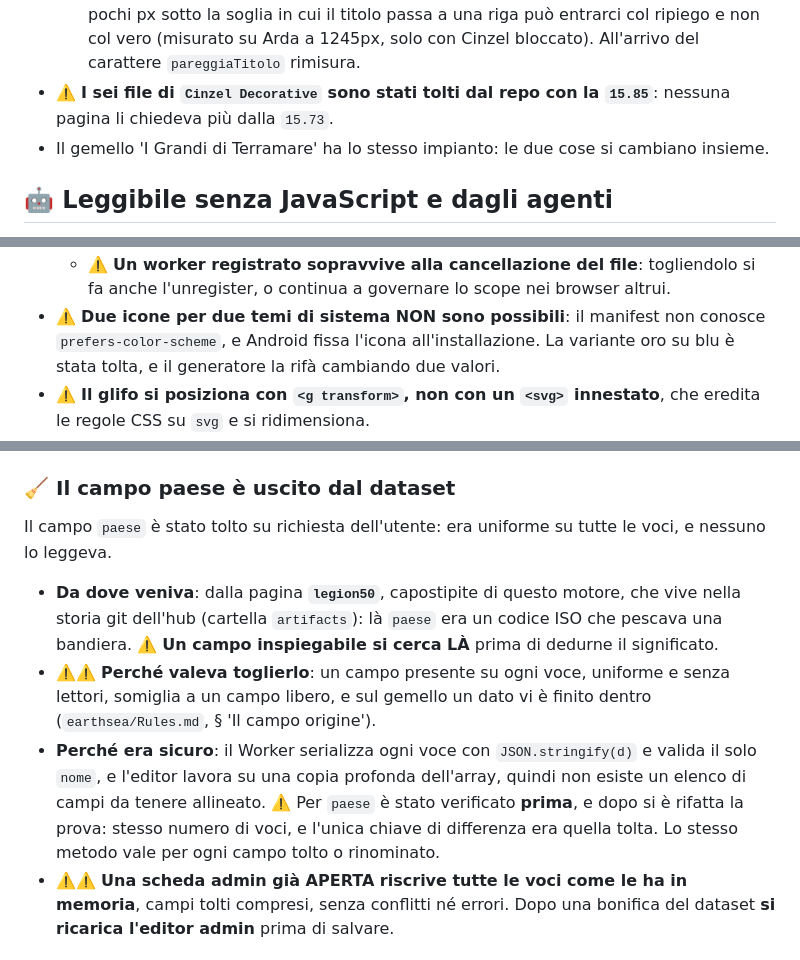
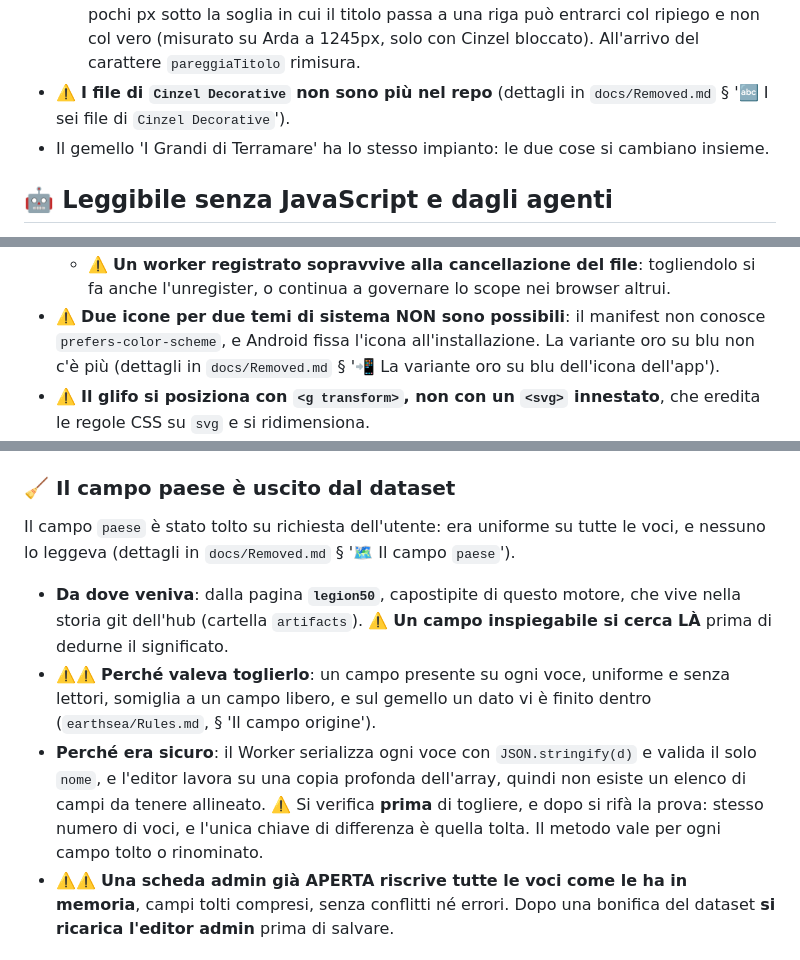
Before and after one commit to Roccobot/arda, a Markdown page: Rules.md, 3 parts joined by grey strips. Rendered like a GitHub page.

```diff
--- a/Rules.md
+++ b/Rules.md
@@ -117,8 +117,8 @@ Dalla `15.64`. Il sorgente commentato è **`index.src.html`**, il codice dell'am
   - ⚠️ **Il caso al limite**: il ripiego è qualche punto più stretto, quindi in una fascia di pochi px
     sotto la soglia in cui il titolo passa a una riga può entrarci col ripiego e non col vero (misurato
     su Arda a 1245px, solo con Cinzel bloccato). All'arrivo del carattere `pareggiaTitolo` rimisura.
-- ⚠️ **I sei file di `Cinzel Decorative` sono stati tolti dal repo con la `15.85`**: nessuna pagina li
-  chiedeva più dalla `15.73`.
+- ⚠️ **I file di `Cinzel Decorative` non sono più nel repo** (dettagli in `docs/Removed.md` § '🔤 I
+  sei file di `Cinzel Decorative`').
 - Il gemello 'I Grandi di Terramare' ha lo stesso impianto: le due cose si cambiano insieme.
 
 ## 🤖 Leggibile senza JavaScript e dagli agenti
@@ -396,8 +396,8 @@ colori del FAB reale.
   - ⚠️ **Un worker registrato sopravvive alla cancellazione del file**: togliendolo si fa anche
     l'unregister, o continua a governare lo scope nei browser altrui.
 - ⚠️ **Due icone per due temi di sistema NON sono possibili**: il manifest non conosce
-  `prefers-color-scheme`, e Android fissa l'icona all'installazione. La variante oro su blu è stata
-  tolta, e il generatore la rifà cambiando due valori.
+  `prefers-color-scheme`, e Android fissa l'icona all'installazione. La variante oro su blu non c'è
+  più (dettagli in `docs/Removed.md` § '📲 La variante oro su blu dell'icona dell'app').
 - ⚠️ **Il glifo si posiziona con `<g transform>`, non con un `<svg>` innestato**, che eredita le
   regole CSS su `svg` e si ridimensiona.
 - ⚠️ **Icona dell'app e favicon sono due cose distinte**, anche se condividono il glifo: quadrato
@@ -1234,19 +1234,19 @@ dell'editor; la parola d'ordine vive **solo in memoria** per la sessione. Deploy
 ### 🧹 Il campo paese è uscito dal dataset
 
 Il campo `paese` è stato tolto su richiesta dell'utente: era uniforme su tutte le voci, e nessuno lo
-leggeva.
+leggeva (dettagli in `docs/Removed.md` § '🗺️ Il campo `paese`').
 
 - **Da dove veniva**: dalla pagina **`legion50`**, capostipite di questo motore, che vive nella
-  storia git dell'hub (cartella `artifacts`): là `paese` era un codice ISO che pescava una bandiera.
-  ⚠️ **Un campo inspiegabile si cerca LÀ** prima di dedurne il significato.
+  storia git dell'hub (cartella `artifacts`). ⚠️ **Un campo inspiegabile si cerca LÀ** prima di
+  dedurne il significato.
 - ⚠️⚠️ **Perché valeva toglierlo**: un campo presente su ogni voce, uniforme e senza lettori, somiglia
   a un campo libero, e sul gemello un dato vi è finito dentro (`earthsea/Rules.md`, § 'Il campo
   origine').
 - **Perché era sicuro**: il Worker serializza ogni voce con `JSON.stringify(d)` e valida il solo
   `nome`, e l'editor lavora su una copia profonda dell'array, quindi non esiste un elenco di campi da
-  tenere allineato. ⚠️ Per `paese` è stato verificato **prima**, e dopo si è rifatta la prova: stesso
-  numero di voci, e l'unica chiave di differenza era quella tolta. Lo stesso metodo vale per ogni
-  campo tolto o rinominato.
+  tenere allineato. ⚠️ Si verifica **prima** di togliere, e dopo si rifà la prova: stesso numero di
+  voci, e l'unica chiave di differenza è quella tolta. Il metodo vale per ogni campo tolto o
+  rinominato.
 - ⚠️⚠️ **Una scheda admin già APERTA riscrive tutte le voci come le ha in memoria**, campi tolti
   compresi, senza conflitti né errori. Dopo una bonifica del dataset **si ricarica l'editor admin**
   prima di salvare.
```
Also changed, not shown: other parts of Rules.md (+2 -1 lines), docs/Removed.md (added, +62 -0 lines).
